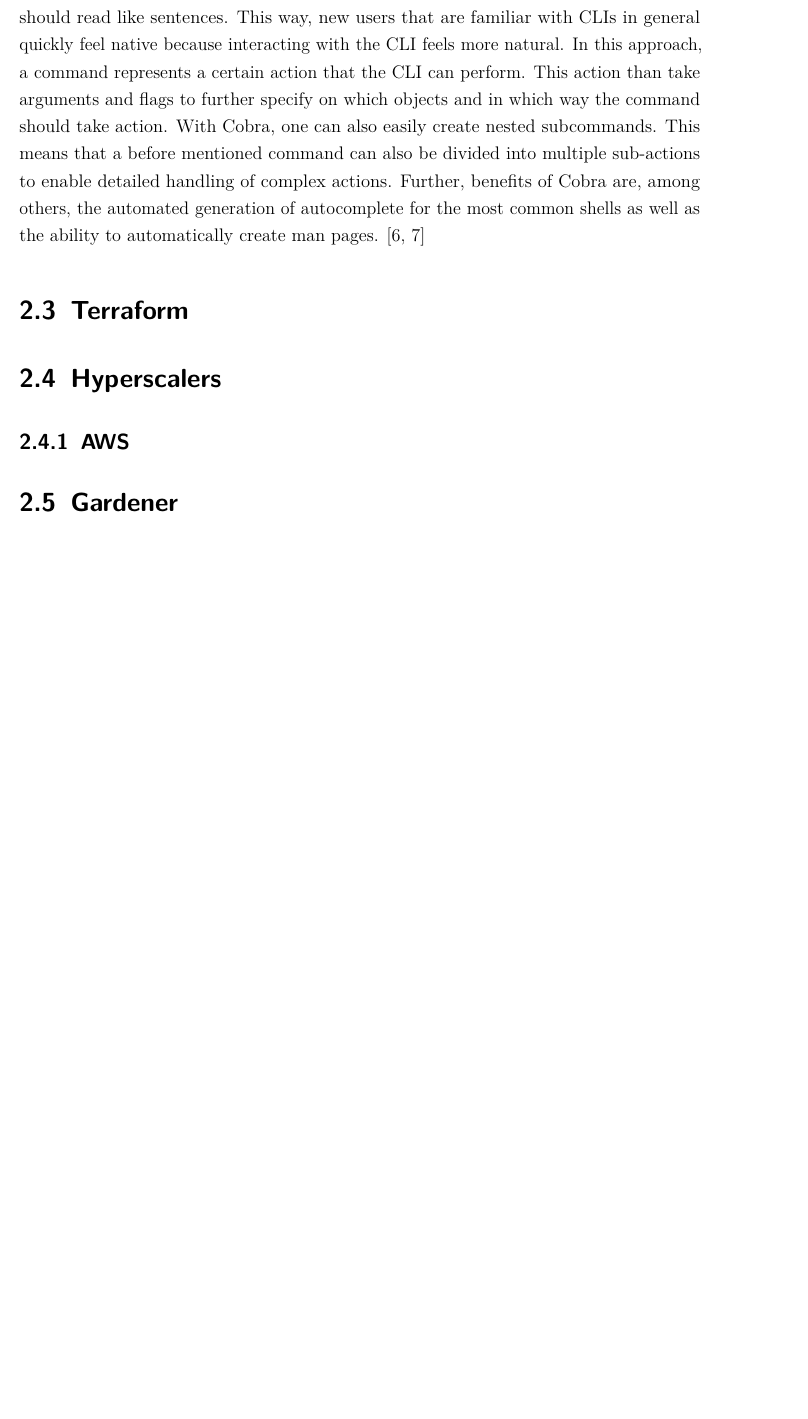
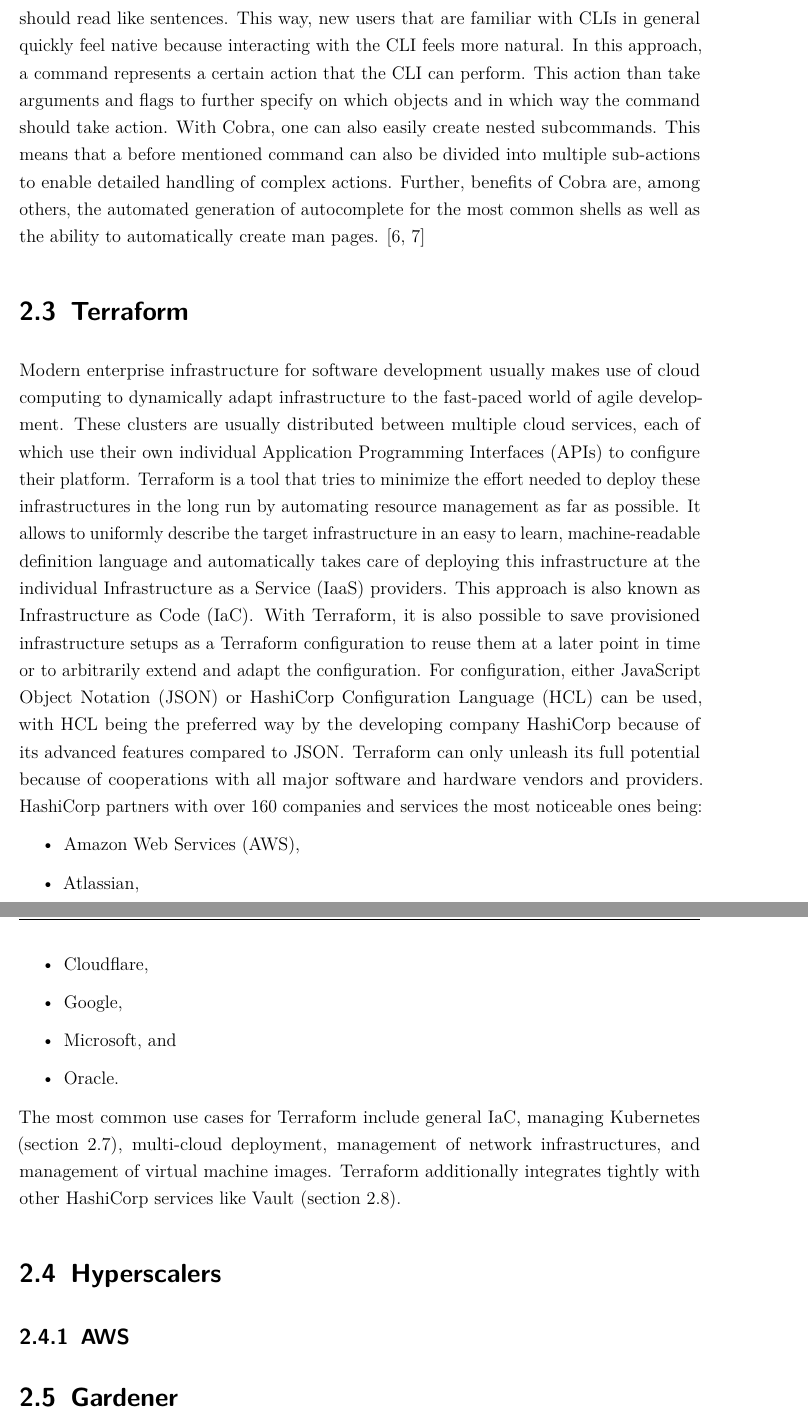
Before and after one commit to yschiebelhut/Praxis-4, a LaTeX thesis (Praxisbericht.tex, which reads Inhalt/04_Inhalt/0200_fundamentals.tex): part of page 12 of 16 before the commit and two parts of pages 12 and 13 of 17 after it, the two joined at a grey line, cut so that both start at the same text, the shorter picture padded with empty space. Compiled offline with pdfLaTeX.

Commit message:
wrote section about terraform

```diff
--- a/Inhalt/04_Inhalt/0200_fundamentals.tex
+++ b/Inhalt/04_Inhalt/0200_fundamentals.tex
@@ -55,6 +55,56 @@
 % \end{itemize}
 
 \section{Terraform}
+Modern enterprise infrastructure for software development usually makes use of cloud computing to dynamically adapt infrastructure to the fast-paced world of agile development.
+These clusters are usually distributed between multiple cloud services, each of which use their own individual \acp{api} to configure their platform.
+Terraform is a tool that tries to minimize the effort needed to deploy these infrastructures in the long run by automating resource management as far as possible.
+It allows to uniformly describe the target infrastructure in an easy to learn, machine-readable definition language and automatically takes care of deploying this infrastructure at the individual \ac{iaas} providers.
+This approach is also known as \ac{iac}.
+With Terraform, it is also possible to save provisioned infrastructure setups as a Terraform configuration to reuse them at a later point in time or to arbitrarily extend and adapt the configuration.
+For configuration, either \ac{json} or \ac{hcl} can be used, with \ac{hcl} being the preferred way by the developing company HashiCorp because of its advanced features compared to \ac{json}.
+Terraform can only unleash its full potential because of cooperations with all major software and hardware vendors and providers.
+HashiCorp partners with over 160 companies and services the most noticeable ones being:
+\begin{itemize}
+    \item \ac{aws},
+    \item Atlassian,
+    \item Cloudflare,
+    \item Google,
+    \item Microsoft, and
+    \item Oracle.
+\end{itemize}
+
+The most common use cases for Terraform include general \ac{iac}, managing Kubernetes (\autoref{sec:kubernetes}), multi-cloud deployment, management of network infrastructures, and management of virtual machine images.
+Terraform additionally integrates tightly with other HashiCorp services like Vault (\autoref{sec:vault}).
+
+% \begin{itemize}
+%     \item codifies cloud apis into declarative configuration files
+
+%     \item minimiert langfristig den für das Deploment benötigten Aufwand
+%     \item um den modernen Ansprüchen der Schnelllebigkeit gerecht werden zu können, müssen IT-Administratoren Ressourcenmanagement weitmöglichst automatisieren
+%     \item Kluster mit maschienenlesbaren Konfigurationscode beschreiben -> Infrastructure as Code
+%     \item Terraform ermöglicht einheitliche Beschreibung von Zielinfrastruktur und sorgt für Umsetzung bei IaaS-Providern
+%     \item erlaubt es, provisionierte Infrastruktur-Setups zu speichern, um diese zu einem späteren Zeitpunkt erneut nutzen oder beliebig erweitern/anpassen zu können
+%     \item 160 Partner, sind unter anderem AWS, Atlassian, Cloudflare, Google, Microsoft und Oracle
+
+%     \item üblicherweise wird auf verschiedene Cloud-Services zurückgegriffen um Infrastruktur für die Software-Entwicklung zu realisieren
+%     \item daher menge verscheidedner Schnittstellen
+%     \item mit Terraform aber nicht
+%     \item statt individueller schnittstellensprache konfiguration über json oder HashiCorp Configurration Language (HCL)
+%     \item hcl erlaubt kommentare und weitere features gegenüber json
+
+%     \item Zusammenarbeit mit allen wichtigen Software und Hardware-Providern
+
+%     \item häufige Anwendungsfälle für Terraform:
+%     \item Infrastructure as Code
+%     \item Multi-cloud deployment
+%     \item Manage Kubernetes
+%     \item Netzwerkinfrastruktur verwalten
+%     \item Images von virtuellen Maschinen verwalten
+%     \item Integration mit anderen HashiCorp Plattformen wie Vault
+
+%     \item cite https://www.ionos.de/digitalguide/server/tools/was-ist-terraform/
+%     \item cite https://www.terraform.io/
+% \end{itemize}
 
 \section{Hyperscalers}
 \subsection{AWS}
```
Also changed, not shown: Inhalt/03_Verzeichnisse/abkuerzungen.tex (+5 -1 lines), Praxisbericht.pdf, Inhalt/04_Inhalt/0200_fundamentals.tex (4 more changed lines).
